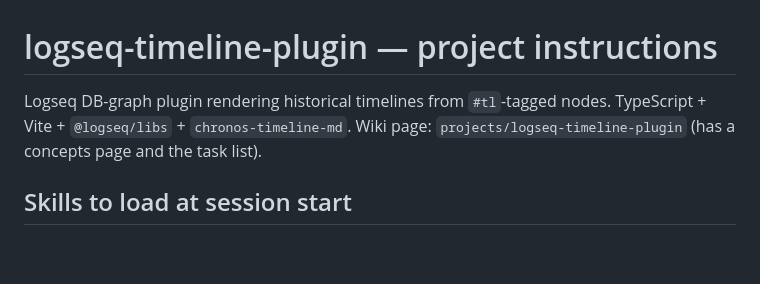
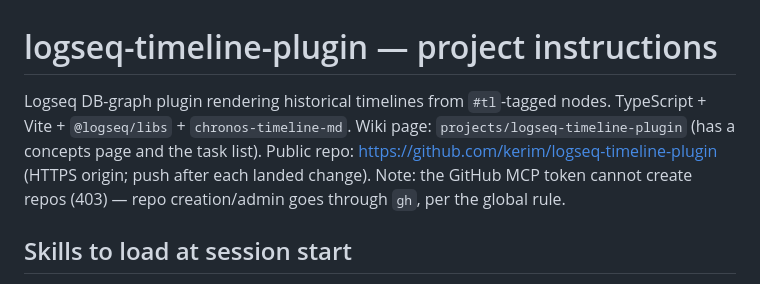
Before and after one commit to kerim/logseq-timeline-plugin, a Markdown page: CLAUDE.md, the part around the change. Drawn GitHub-style; blank space fills up the shorter version.

Commit message:
docs: CLAUDE.md — public repo URL, gh-for-repo-admin note
Co-Authored-By: Claude Fable 5 <noreply@anthropic.com>
Claude-Session: https://claude.ai/code/session_01VVZbgo8it9DHJhtFJoSojL

```diff
--- a/CLAUDE.md
+++ b/CLAUDE.md
@@ -1,6 +1,6 @@
 # logseq-timeline-plugin — project instructions
 
-Logseq DB-graph plugin rendering historical timelines from `#tl`-tagged nodes. TypeScript + Vite + `@logseq/libs` + `chronos-timeline-md`. Wiki page: `projects/logseq-timeline-plugin` (has a concepts page and the task list).
+Logseq DB-graph plugin rendering historical timelines from `#tl`-tagged nodes. TypeScript + Vite + `@logseq/libs` + `chronos-timeline-md`. Wiki page: `projects/logseq-timeline-plugin` (has a concepts page and the task list). Public repo: <https://github.com/kerim/logseq-timeline-plugin> (HTTPS origin; push after each landed change). Note: the GitHub MCP token cannot create repos (403) — repo creation/admin goes through `gh`, per the global rule.
 
 ## Skills to load at session start
 
```
